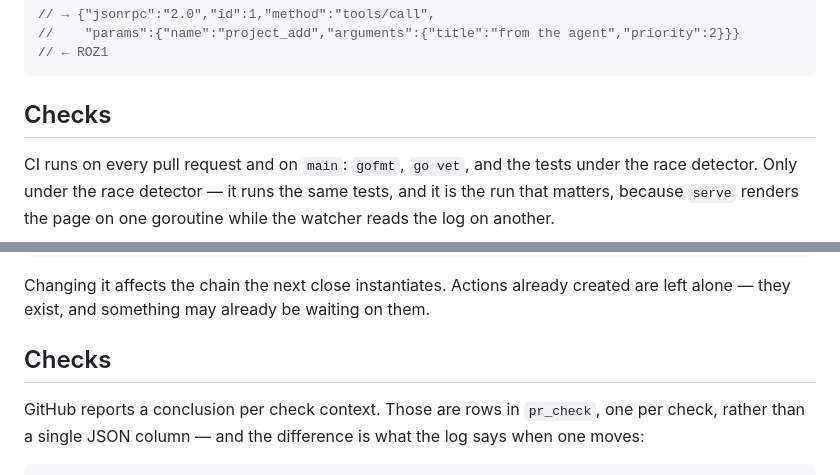
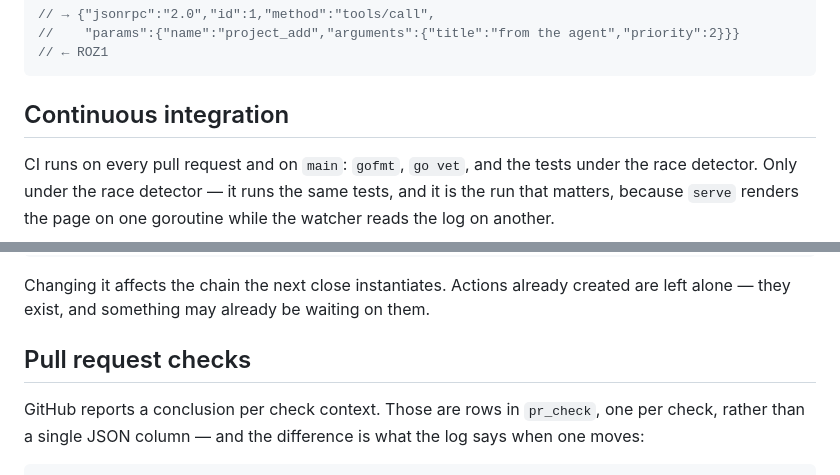
Before and after one commit to scottlaird/roz, a Markdown page: README.md, 2 parts joined by grey strips. Drawn GitHub-style.

````diff
--- a/README.md
+++ b/README.md
@@ -556,7 +556,7 @@ different database.
 // ← ROZ1
 ```
 
-## Checks
+## Continuous integration
 
 CI runs on every pull request and on `main`: `gofmt`, `go vet`, and the tests
 under the race detector. Only under the race detector — it runs the same tests,
@@ -607,7 +607,7 @@ Changing it affects the chain the next close instantiates. Actions already
 created are left alone — they exist, and something may already be waiting on
 them.
 
-## Checks
+## Pull request checks
 
 GitHub reports a conclusion per check context. Those are rows in `pr_check`,
 one per check, rather than a single JSON column — and the difference is what
````
Also changed, not shown: TODO.md (+9 -0 lines).
